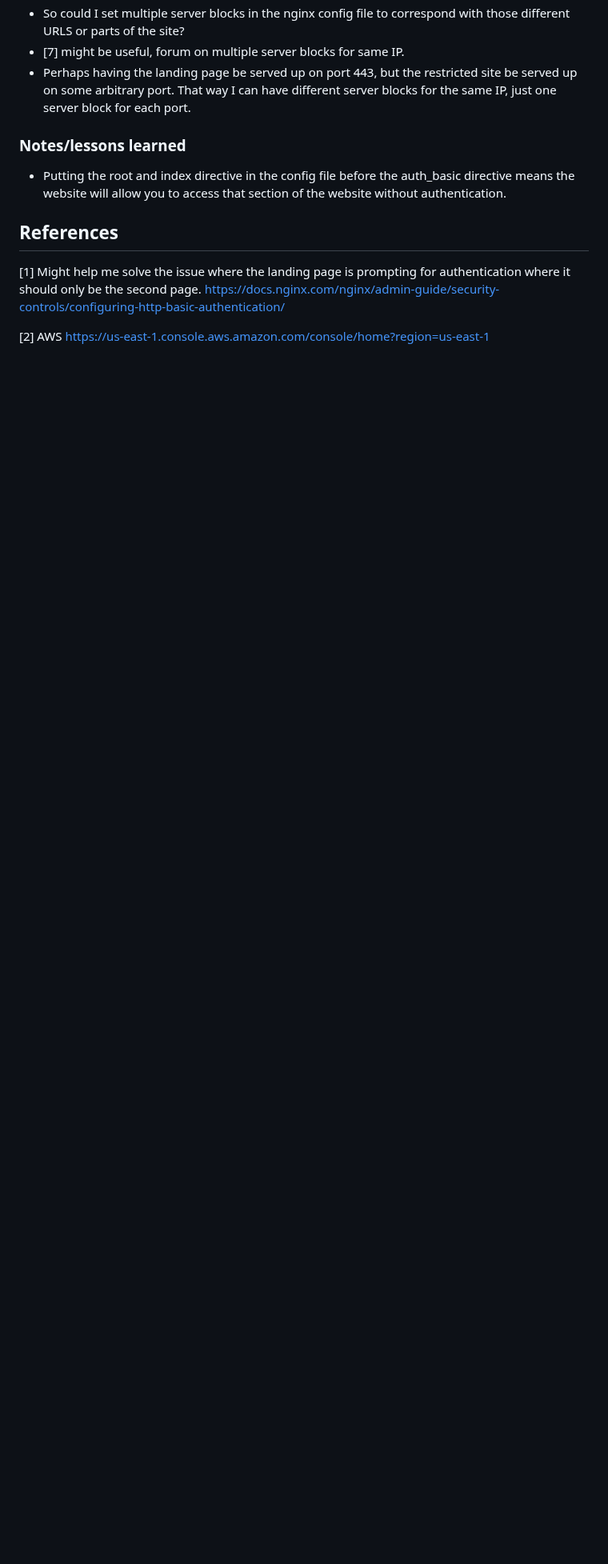
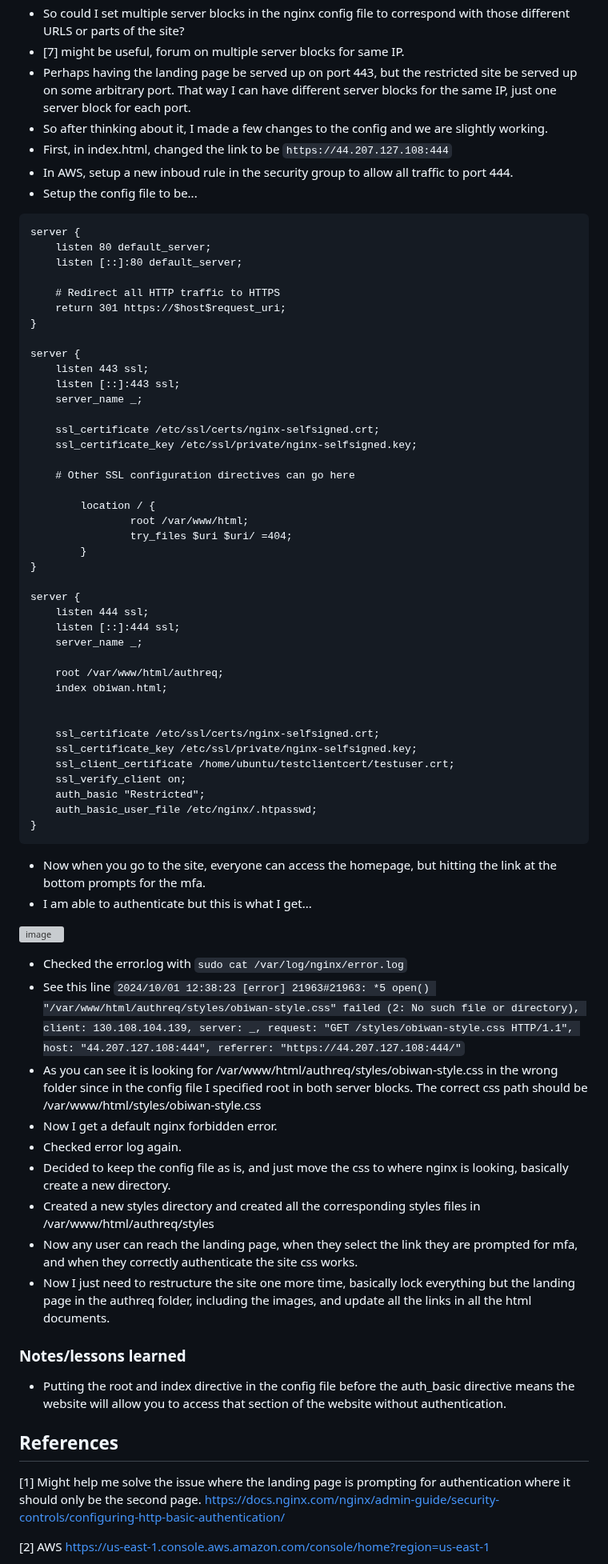
Before and after one commit to thornburyjac/4980PrototypeSite, a Markdown page: README.md, the part around the change. Shown at 80% size. Rendered like a GitHub page; blank space fills up the shorter version; grey boxes are pictures that could not be loaded.

````diff
--- a/README.md
+++ b/README.md
@@ -390,6 +390,68 @@ server {
 - So could I set multiple server blocks in the nginx config file to correspond with those different URLS or parts of the site?
 - [7] might be useful, forum on multiple server blocks for same IP.
 - Perhaps having the landing page be served up on port 443, but the restricted site be served up on some arbitrary port. That way I can have different server blocks for the same IP, just one server block for each port.
+- So after thinking about it, I made a few changes to the config and we are slightly working.
+- First, in index.html, changed the link to be `https://44.207.127.108:444`
+- In AWS, setup a new inboud rule in the security group to allow all traffic to port 444.
+- Setup the config file to be...
+
+```text
+server {
+    listen 80 default_server;
+    listen [::]:80 default_server;
+
+    # Redirect all HTTP traffic to HTTPS
+    return 301 https://$host$request_uri;
+}
+
+server {
+    listen 443 ssl;
+    listen [::]:443 ssl;
+    server_name _;
+
+    ssl_certificate /etc/ssl/certs/nginx-selfsigned.crt;
+    ssl_certificate_key /etc/ssl/private/nginx-selfsigned.key;
+
+    # Other SSL configuration directives can go here
+
+        location / {
+                root /var/www/html;
+                try_files $uri $uri/ =404;
+        }
+}
+
+server {
+    listen 444 ssl;
+    listen [::]:444 ssl;
+    server_name _;
+
+    root /var/www/html/authreq;
+    index obiwan.html;
+
+
+    ssl_certificate /etc/ssl/certs/nginx-selfsigned.crt;
+    ssl_certificate_key /etc/ssl/private/nginx-selfsigned.key;
+    ssl_client_certificate /home/ubuntu/testclientcert/testuser.crt;
+    ssl_verify_client on;
+    auth_basic "Restricted";
+    auth_basic_user_file /etc/nginx/.htpasswd;
+}
+```
+
+- Now when you go to the site, everyone can access the homepage, but hitting the link at the bottom prompts for the mfa.
+- I am able to authenticate but this is what I get...
+
+![image](https://github.com/user-attachments/assets/9aff03c3-a288-4143-be94-b41090f89e34)
+
+- Checked the error.log with `sudo cat /var/log/nginx/error.log`
+- See this line `2024/10/01 12:38:23 [error] 21963#21963: *5 open() "/var/www/html/authreq/styles/obiwan-style.css" failed (2: No such file or directory), client: 130.108.104.139, server: _, request: "GET /styles/obiwan-style.css HTTP/1.1", host: "44.207.127.108:444", referrer: "https://44.207.127.108:444/"`
+- As you can see it is looking for /var/www/html/authreq/styles/obiwan-style.css in the wrong folder since in the config file I specified root in both server blocks. The correct css path should be /var/www/html/styles/obiwan-style.css
+- Now I get a default nginx forbidden error.
+- Checked error log again.
+- Decided to keep the config file as is, and just move the css to where nginx is looking, basically create a new directory.
+- Created a new styles directory and created all the corresponding styles files in /var/www/html/authreq/styles
+- Now any user can reach the landing page, when they select the link they are prompted for mfa, and when they correctly authenticate the site css works.
+- Now I just need to restructure the site one more time, basically lock everything but the landing page in the authreq folder, including the images, and update all the links in all the html documents.
 
 ### Notes/lessons learned
 
````
